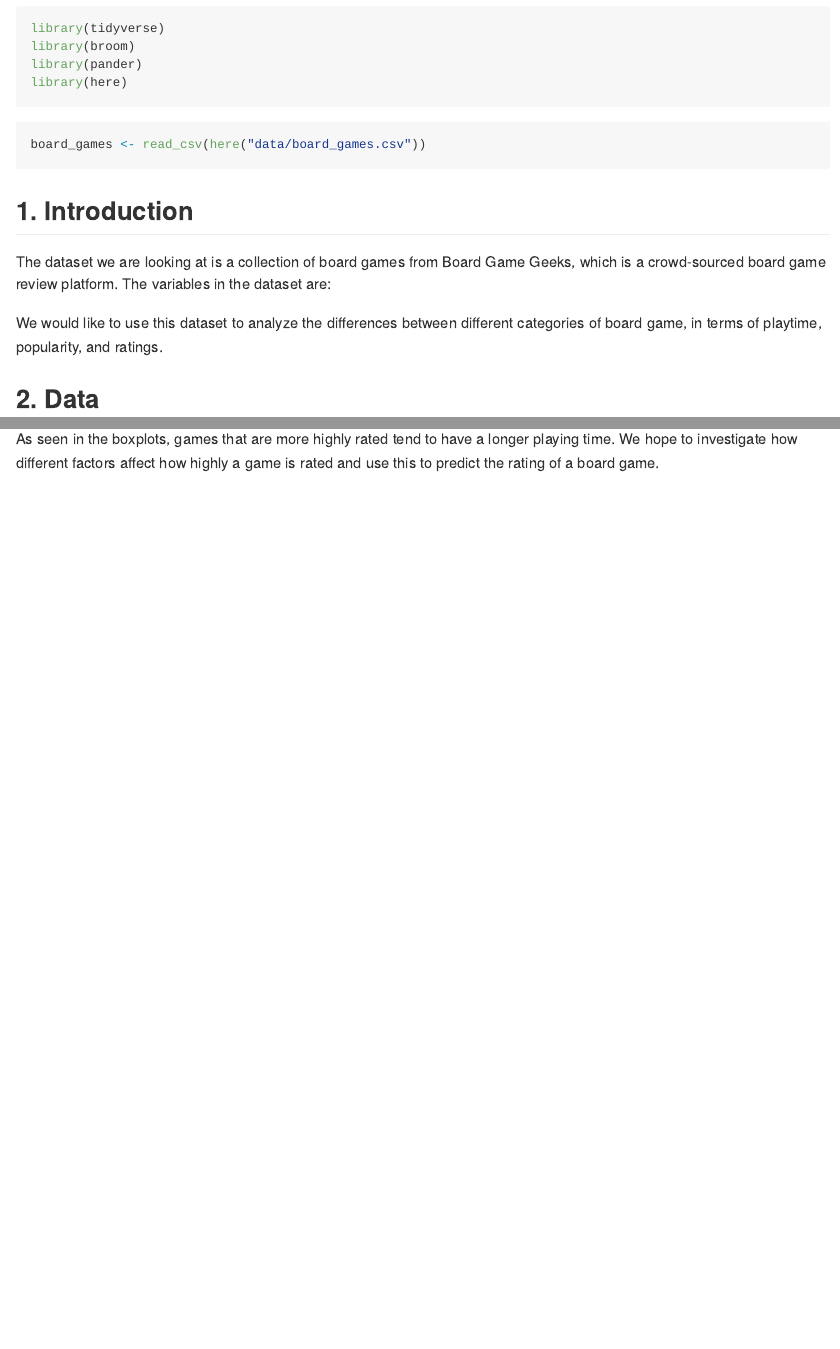
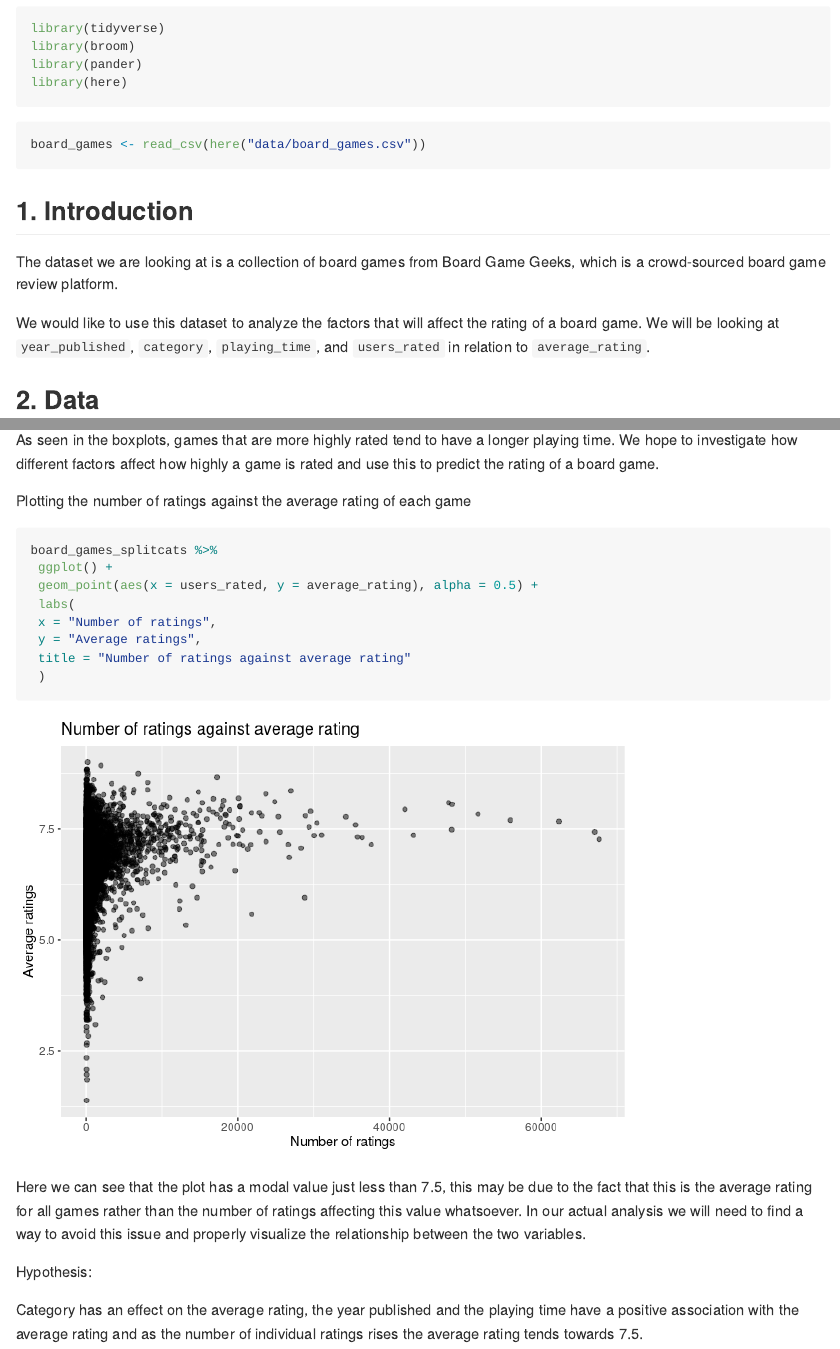
Before and after one commit to Arjun-0/project-too_legit_to_overfit, an R Markdown document (proposal/proposal.Rmd): the page in a window 1100 px wide, from 140 px down, and a second part further down, joined at a grey line. The pictures show the output file proposal/proposal.md that the author committed with the source, drawn offline in the style of GitHub; long lines of code are wrapped.

Commit message:
Hypothesis and method written, other small changes made

````diff
--- a/proposal/proposal.Rmd
+++ b/proposal/proposal.Rmd
@@ -19,9 +19,9 @@ board_games <- read_csv(here("data/board_games.csv"))
 
 ## 1. Introduction
 
-The dataset we are looking at is a collection of board games from Board Game Geeks, which is a crowd-sourced board game review platform. The variables in the dataset are:
+The dataset we are looking at is a collection of board games from Board Game Geeks, which is a crowd-sourced board game review platform.
 
-We would like to use this dataset to analyze the differences between different categories of board game, in terms of playtime, popularity, and ratings.
+We would like to use this dataset to analyze the factors that will affect the rating of a board game. We will be looking at `year_published`, `category`, `playing_time`, and `users_rated` in relation to `average_rating`.
 
 ## 2. Data
 
@@ -137,3 +140,25 @@ ggplot() +
 ```
 
 As seen in the boxplots, games that are more highly rated tend to have a longer playing time. We hope to investigate how different factors affect how highly a game is rated and use this to predict the rating of a board game.
+
+Plotting the number of ratings against the average rating of each game
+
+```{r no_ratings-v-rating, warning = FALSE}
+board_games_splitcats %>%
+ ggplot() +
+ geom_point(aes(x = users_rated, y = average_rating), alpha = 0.5) +
+ labs(
+ x = "Number of ratings",
+ y = "Average ratings",
+ title = "Number of ratings against average rating"
+ )
+```
+
+Here we can see that the plot has a modal value just less than 7.5, this may be due to the fact that this is the average rating for all games rather than the number of ratings affecting this value whatsoever. In our actual analysis we will need to find a way to avoid this issue and properly visualize the relationship between the two variables.
+
+
+Hypothesis:
+
+Category has an effect on the average rating, the year published and the playing time have a positive association with the average rating and as the number of individual ratings rises the average rating tends towards 7.5.
+
+In order to reach our conclusions we will need to model each individual variable against the average rating and use statistical tests such as the chi-squared test in order to evaluate the fit of each model. We will also use correlation coefficient tests where the strength of the relationship is tested. We will use modeling to eliminate the influence of the distribution of the average ratings on our graph plotting the number of ratings against the average ratings.
````
Also changed, not shown: proposal/proposal.md, proposal/proposal_files/figure-gfm/no_of_players-v-rating-1.png (added), proposal/proposal_files/figure-gfm/no_players-v-rating-1.png (added), proposal/proposal_files/figure-gfm/no_ratings-v-rating-1.png (added), proposal/proposal.Rmd (3 more changed lines).
